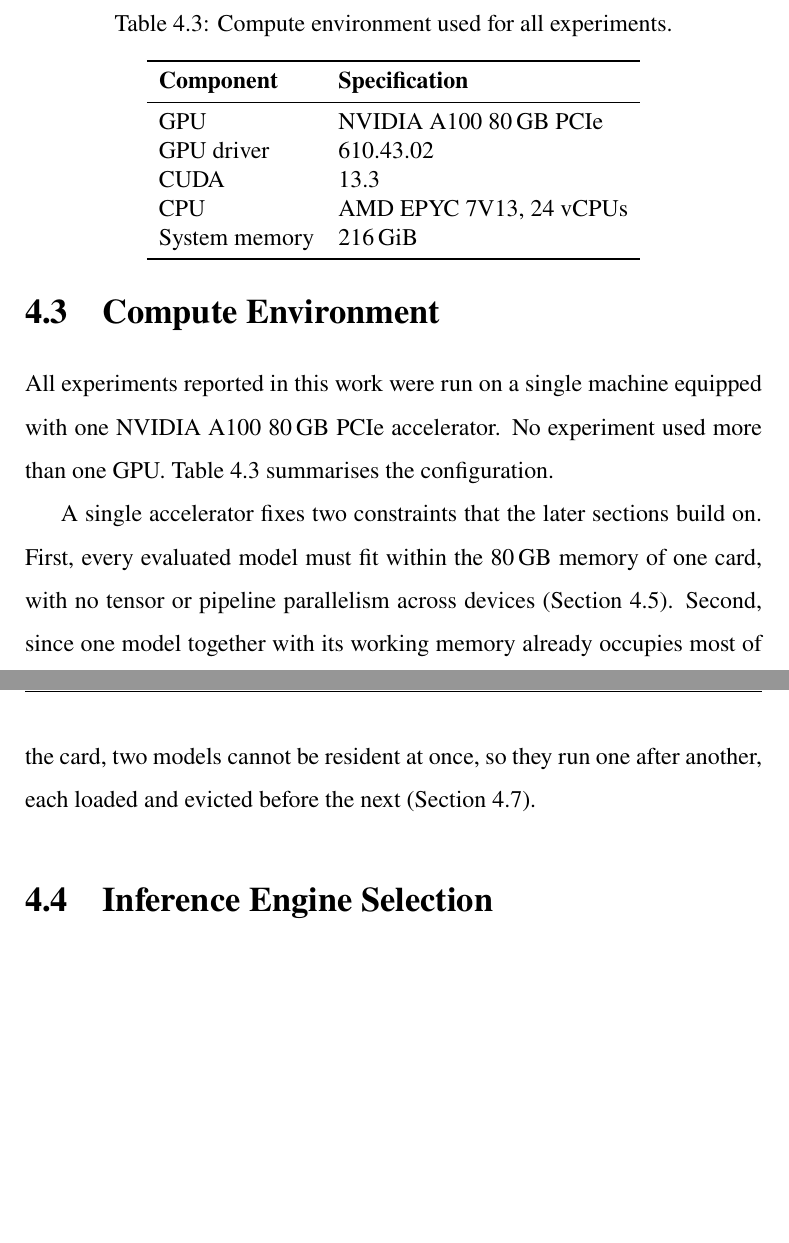
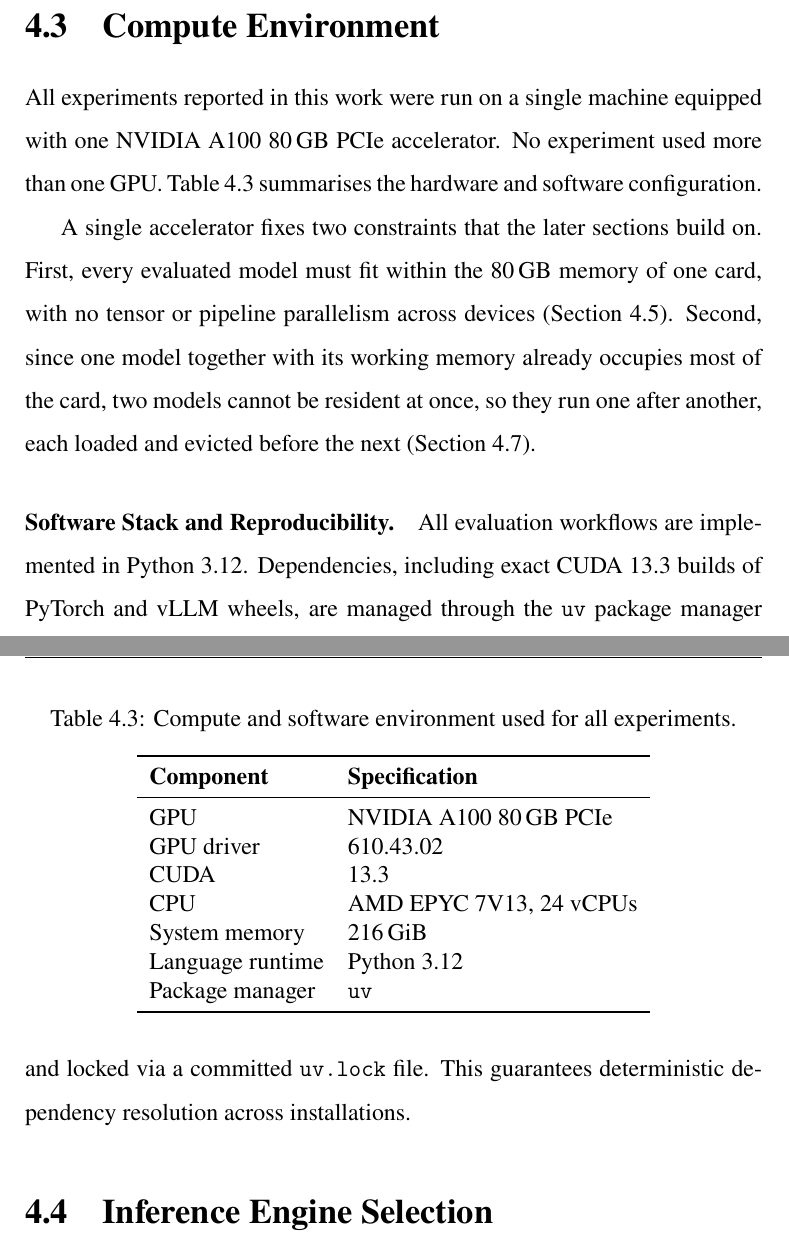
Before and after one commit to kazemihabib/Master_thesis, a LaTeX thesis (main.tex, which reads chapters/methodology.tex): two parts of pages 17 and 18 of 38, joined at a grey line, cut so that both start at the same text, the shorter picture padded with empty space. Compiled offline with XeLaTeX; a missing font is replaced by an installed copy or a similar font.

Commit message:
Update 4.3

```diff
--- a/chapters/methodology.tex
+++ b/chapters/methodology.tex
@@ -160,26 +160,32 @@ Both development sets contain \num{1344} frames (\num{672} real, \num{672} fake)
 \section{Compute Environment}
 \label{sec:compute_env}
 
-All experiments reported in this work were run on a single machine equipped with one NVIDIA A100 80\,GB PCIe accelerator. No experiment used more than one GPU. \Cref{tab:hardware} summarises the configuration.
+All experiments reported in this work were run on a single machine equipped with one NVIDIA A100 80\,GB PCIe accelerator. No experiment used more than one GPU. \Cref{tab:hardware} summarises the hardware and software configuration.
 
 \begin{table}[t]
 	\centering
-	\caption{Compute environment used for all experiments.}
+	\caption{Compute and software environment used for all experiments.}
 	\label{tab:hardware}
 	\begin{tabular}{ll}
 		\toprule
 		\textbf{Component} & \textbf{Specification} \\
 		\midrule
-		GPU            & NVIDIA A100 80\,GB PCIe \\
-		GPU driver     & 610.43.02 \\
-		CUDA           & 13.3 \\
-		CPU            & AMD EPYC 7V13, \num{24} vCPUs \\
-		System memory  & \num{216}\,GiB \\
+		GPU              & NVIDIA A100 80\,GB PCIe \\
+		GPU driver       & 610.43.02 \\
+		CUDA             & 13.3 \\
+		CPU              & AMD EPYC 7V13, \num{24} vCPUs \\
+		System memory    & \num{216}\,GiB \\
+		Language runtime & Python 3.12 \\
+		Package manager  & \texttt{uv} \\
 		\bottomrule
 	\end{tabular}
 \end{table}
 
 A single accelerator fixes two constraints that the later sections build on. First, every evaluated model must fit within the \num{80}\,GB memory of one card, with no tensor or pipeline parallelism across devices (\Cref{sec:models}). Second, since one model together with its working memory already occupies most of the card, two models cannot be resident at once, so they run one after another, each loaded and evicted before the next (\Cref{sec:pipeline}).
+
+\paragraph{Software Stack and Reproducibility.}
+All evaluation workflows are implemented in Python 3.12. Dependencies, including exact CUDA 13.3 builds of PyTorch and vLLM wheels, are managed through the \texttt{uv} package manager and locked via a committed \texttt{uv.lock} file. This guarantees deterministic dependency resolution across installations.
+
 
 % -------------------------------------------------------------
 \section{Inference Engine Selection}
```
Also changed, not shown: chapters/methodology.tex (2 more changed lines).
